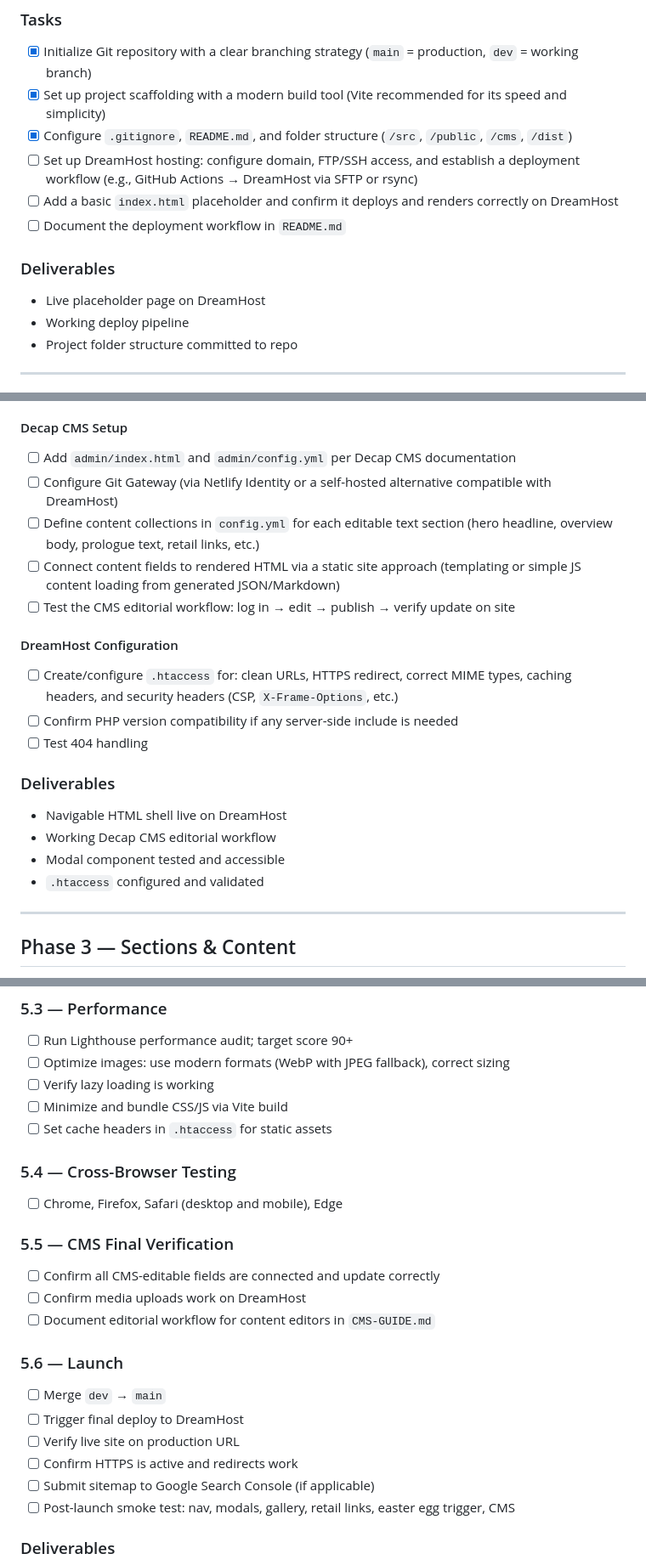
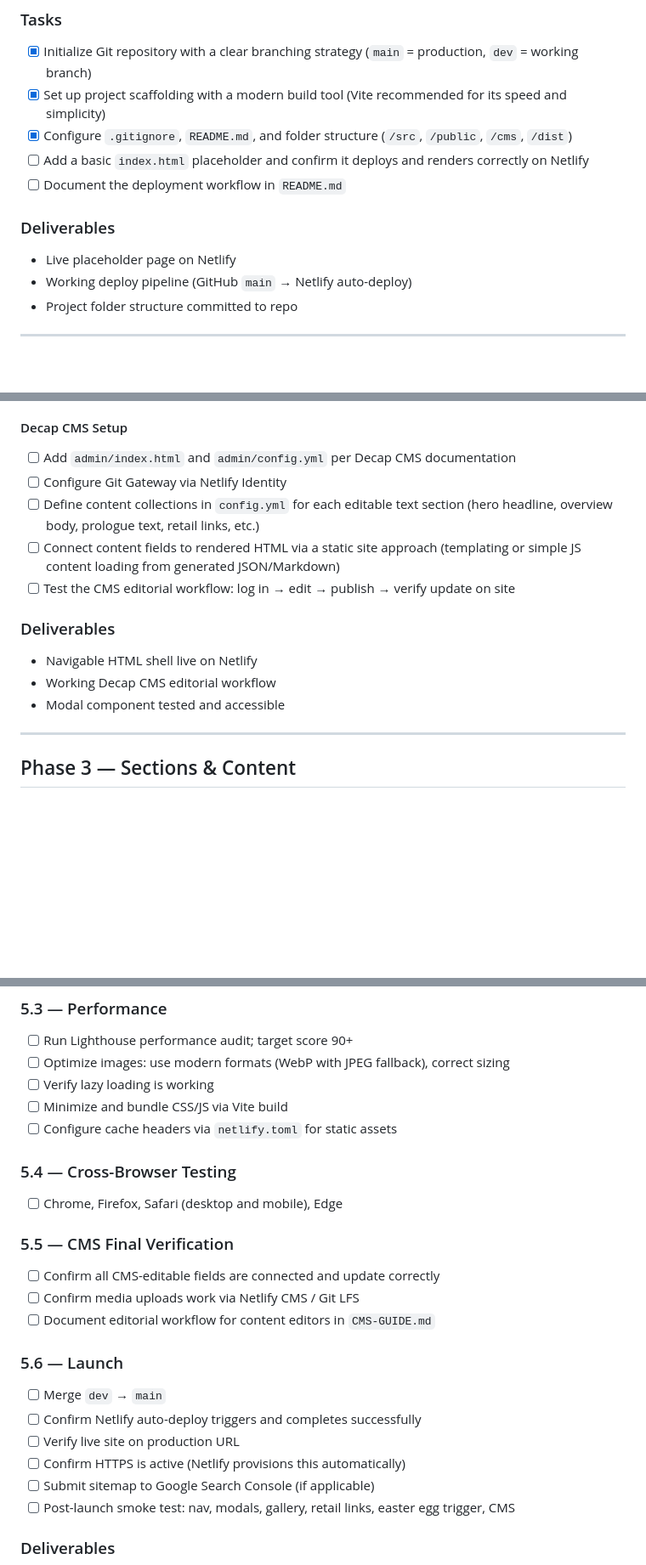
Before and after one commit to KeithEch/foha, a Markdown page: ROADMAP.md, 3 parts joined by grey strips. Shown at 85% size. Rendered like a GitHub page; blank space fills up the shorter version.

Commit message:
Update roadmap: replace DreamHost with Netlify
Switch hosting from DreamHost to Netlify auto-deploy from GitHub main.
Remove all DreamHost-specific tasks (.htaccess, FTP/SSH, deploy pipeline),
update CMS Git Gateway config, and adjust Phase 5 performance/launch steps.

Co-Authored-By: Claude Sonnet 4.6 <noreply@anthropic.com>

```diff
--- a/ROADMAP.md
+++ b/ROADMAP.md
@@ -17,14 +17,13 @@
 - [x] Initialize Git repository with a clear branching strategy (`main` = production, `dev` = working branch)
 - [x] Set up project scaffolding with a modern build tool (Vite recommended for its speed and simplicity)
 - [x] Configure `.gitignore`, `README.md`, and folder structure (`/src`, `/public`, `/cms`, `/dist`)
-- [ ] Set up DreamHost hosting: configure domain, FTP/SSH access, and establish a deployment workflow (e.g., GitHub Actions → DreamHost via SFTP or rsync)
-- [ ] Add a basic `index.html` placeholder and confirm it deploys and renders correctly on DreamHost
+- [ ] Add a basic `index.html` placeholder and confirm it deploys and renders correctly on Netlify
 - [ ] Document the deployment workflow in `README.md`
 
 ### Deliverables
 
-- Live placeholder page on DreamHost
-- Working deploy pipeline
+- Live placeholder page on Netlify
+- Working deploy pipeline (GitHub `main` → Netlify auto-deploy)
 - Project folder structure committed to repo
 
 ---
@@ -83,23 +82,16 @@
 #### Decap CMS Setup
 
 - [ ] Add `admin/index.html` and `admin/config.yml` per Decap CMS documentation
-- [ ] Configure Git Gateway (via Netlify Identity or a self-hosted alternative compatible with DreamHost)
+- [ ] Configure Git Gateway via Netlify Identity
 - [ ] Define content collections in `config.yml` for each editable text section (hero headline, overview body, prologue text, retail links, etc.)
 - [ ] Connect content fields to rendered HTML via a static site approach (templating or simple JS content loading from generated JSON/Markdown)
 - [ ] Test the CMS editorial workflow: log in → edit → publish → verify update on site
 
-#### DreamHost Configuration
-
-- [ ] Create/configure `.htaccess` for: clean URLs, HTTPS redirect, correct MIME types, caching headers, and security headers (CSP, `X-Frame-Options`, etc.)
-- [ ] Confirm PHP version compatibility if any server-side include is needed
-- [ ] Test 404 handling
-
 ### Deliverables
 
-- Navigable HTML shell live on DreamHost
+- Navigable HTML shell live on Netlify
 - Working Decap CMS editorial workflow
 - Modal component tested and accessible
-- `.htaccess` configured and validated
 
 ---
 
@@ -223,7 +215,7 @@
 - [ ] Optimize images: use modern formats (WebP with JPEG fallback), correct sizing
 - [ ] Verify lazy loading is working
 - [ ] Minimize and bundle CSS/JS via Vite build
-- [ ] Set cache headers in `.htaccess` for static assets
+- [ ] Configure cache headers via `netlify.toml` for static assets
 
 ### 5.4 — Cross-Browser Testing
 
@@ -232,15 +224,15 @@
 ### 5.5 — CMS Final Verification
 
 - [ ] Confirm all CMS-editable fields are connected and update correctly
-- [ ] Confirm media uploads work on DreamHost
+- [ ] Confirm media uploads work via Netlify CMS / Git LFS
 - [ ] Document editorial workflow for content editors in `CMS-GUIDE.md`
 
 ### 5.6 — Launch
 
 - [ ] Merge `dev` → `main`
-- [ ] Trigger final deploy to DreamHost
+- [ ] Confirm Netlify auto-deploy triggers and completes successfully
 - [ ] Verify live site on production URL
-- [ ] Confirm HTTPS is active and redirects work
+- [ ] Confirm HTTPS is active (Netlify provisions this automatically)
 - [ ] Submit sitemap to Google Search Console (if applicable)
 - [ ] Post-launch smoke test: nav, modals, gallery, retail links, easter egg trigger, CMS
 
```
Also changed, not shown: other parts of ROADMAP.md (+1 -1 lines).
